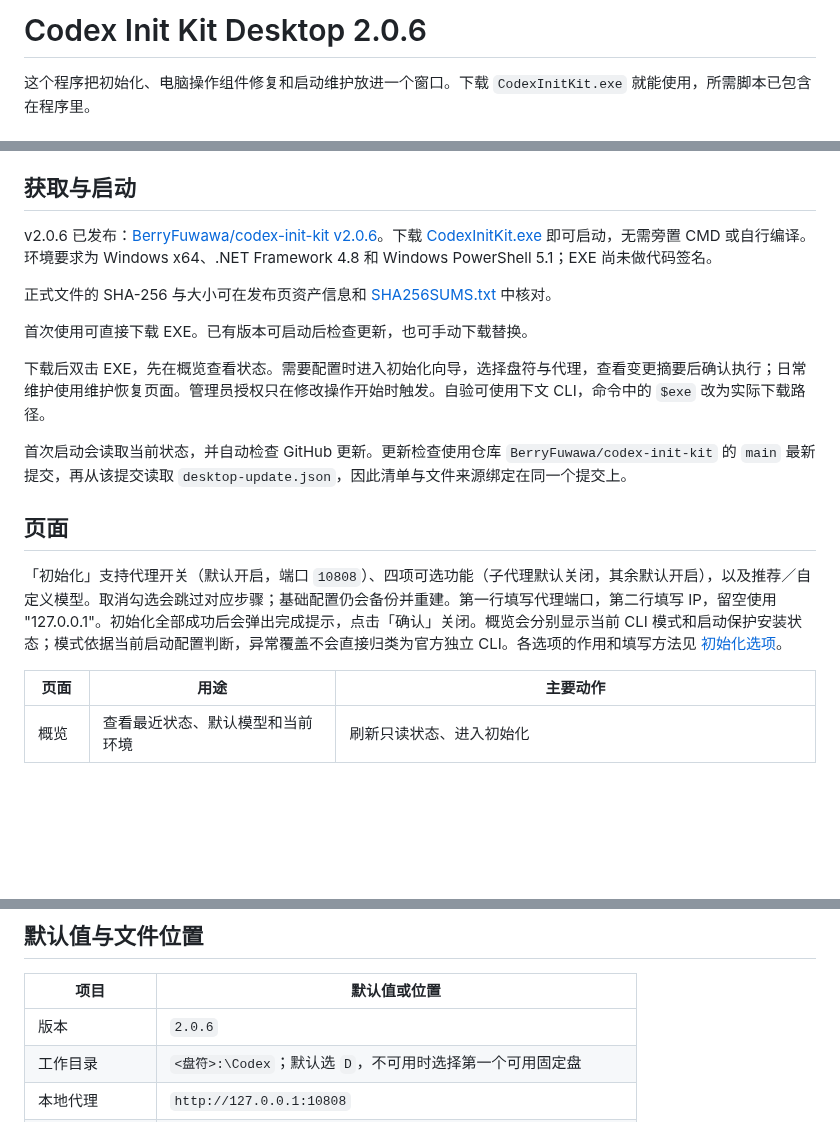
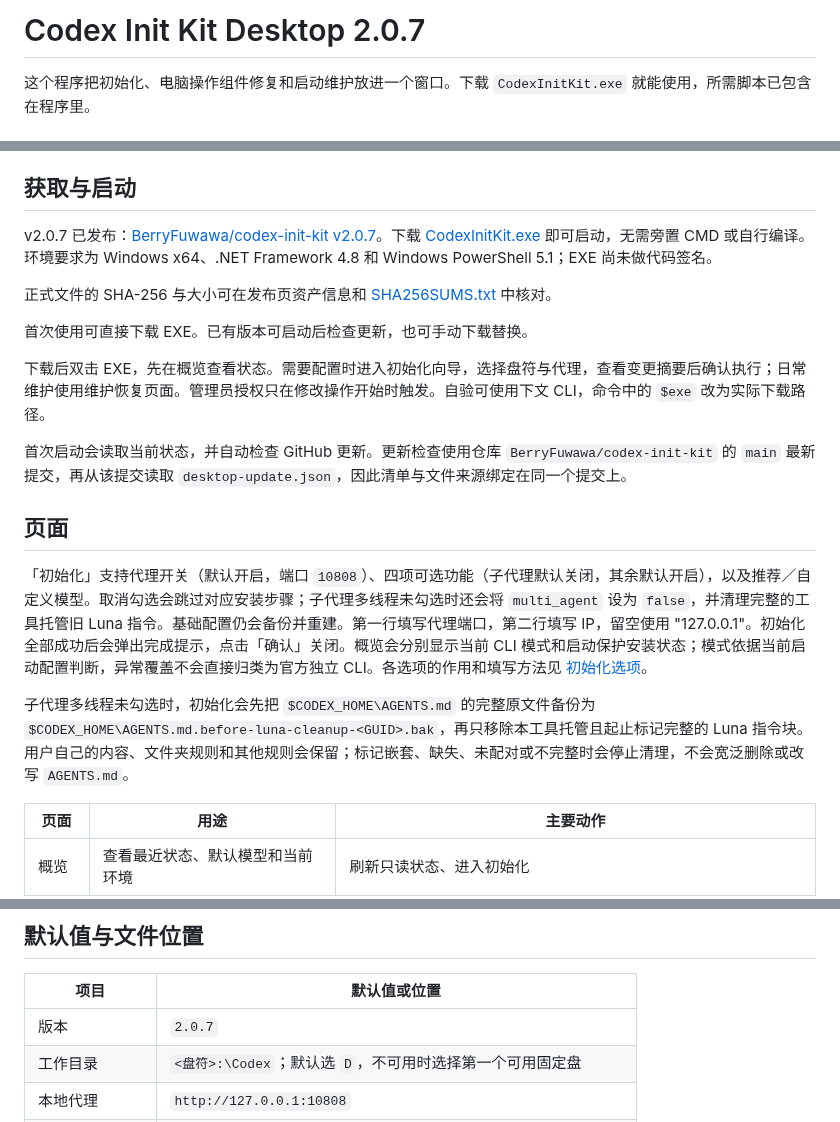
Before and after one commit to BerryFuwawa/codex-init-kit, a Markdown page: docs/Desktop.md, 3 parts joined by grey strips. GitHub-like rendering; blank space fills up the shorter version.

```diff
--- a/docs/Desktop.md
+++ b/docs/Desktop.md
@@ -1,4 +1,4 @@
-# Codex Init Kit Desktop 2.0.6
+# Codex Init Kit Desktop 2.0.7
 
 这个程序把初始化、电脑操作组件修复和启动维护放进一个窗口。下载 `CodexInitKit.exe` 就能使用，所需脚本已包含在程序里。
 
@@ -26,5 +26,5 @@ CUA 组件目录为 `%LOCALAPPDATA%\OpenAI\Codex\runtimes\cua_node`。有些 Win
 
 ## 获取与启动
 
-v2.0.6 已发布：[BerryFuwawa/codex-init-kit v2.0.6](https://github.com/BerryFuwawa/codex-init-kit/releases/tag/v2.0.6)。下载 [CodexInitKit.exe](https://github.com/BerryFuwawa/codex-init-kit/releases/download/v2.0.6/CodexInitKit.exe) 即可启动，无需旁置 CMD 或自行编译。环境要求为 Windows x64、.NET Framework 4.8 和 Windows PowerShell 5.1；EXE 尚未做代码签名。
+v2.0.7 已发布：[BerryFuwawa/codex-init-kit v2.0.7](https://github.com/BerryFuwawa/codex-init-kit/releases/tag/v2.0.7)。下载 [CodexInitKit.exe](https://github.com/BerryFuwawa/codex-init-kit/releases/download/v2.0.7/CodexInitKit.exe) 即可启动，无需旁置 CMD 或自行编译。环境要求为 Windows x64、.NET Framework 4.8 和 Windows PowerShell 5.1；EXE 尚未做代码签名。
 
@@ -38,7 +38,9 @@ v2.0.6 已发布：[BerryFuwawa/codex-init-kit v2.0.6](https://github.com/BerryF
 
 ## 页面
 
-「初始化」支持代理开关（默认开启，端口 `10808`）、四项可选功能（子代理默认关闭，其余默认开启），以及推荐／自定义模型。取消勾选会跳过对应步骤；基础配置仍会备份并重建。第一行填写代理端口，第二行填写 IP，留空使用 "127.0.0.1"。初始化全部成功后会弹出完成提示，点击「确认」关闭。概览会分别显示当前 CLI 模式和启动保护安装状态；模式依据当前启动配置判断，异常覆盖不会直接归类为官方独立 CLI。各选项的作用和填写方法见 [初始化选项](Settings.md)。
+「初始化」支持代理开关（默认开启，端口 `10808`）、四项可选功能（子代理默认关闭，其余默认开启），以及推荐／自定义模型。取消勾选会跳过对应安装步骤；子代理多线程未勾选时还会将 `multi_agent` 设为 `false`，并清理完整的工具托管旧 Luna 指令。基础配置仍会备份并重建。第一行填写代理端口，第二行填写 IP，留空使用 "127.0.0.1"。初始化全部成功后会弹出完成提示，点击「确认」关闭。概览会分别显示当前 CLI 模式和启动保护安装状态；模式依据当前启动配置判断，异常覆盖不会直接归类为官方独立 CLI。各选项的作用和填写方法见 [初始化选项](Settings.md)。
+
+子代理多线程未勾选时，初始化会先把 `$CODEX_HOME\AGENTS.md` 的完整原文件备份为 `$CODEX_HOME\AGENTS.md.before-luna-cleanup-<GUID>.bak`，再只移除本工具托管且起止标记完整的 Luna 指令块。用户自己的内容、文件夹规则和其他规则会保留；标记嵌套、缺失、未配对或不完整时会停止清理，不会宽泛删除或改写 `AGENTS.md`。
 
 | 页面 | 用途 | 主要动作 |
 | --- | --- | --- |
@@ -54,7 +56,7 @@ v2.0.6 已发布：[BerryFuwawa/codex-init-kit v2.0.6](https://github.com/BerryF
 
 | 项目 | 默认值或位置 |
 | --- | --- |
-| 版本 | `2.0.6` |
+| 版本 | `2.0.7` |
 | 工作目录 | `<盘符>:\Codex`；默认选 `D`，不可用时选择第一个可用固定盘 |
 | 本地代理 | `http://127.0.0.1:10808` |
 | 父模型 | `gpt-6.1-sol`，`medium` |
```
Also changed, not shown: other parts of docs/Desktop.md (+1 -1 lines), README.md (+3 -3 lines), docs/Release-2.0.7.md (added, +9 -0 lines), docs/Settings.md (+2 -2 lines), assets/screenshots/maintenance.png, assets/screenshots/overview.png, assets/screenshots/settings.png, 6 other files.
